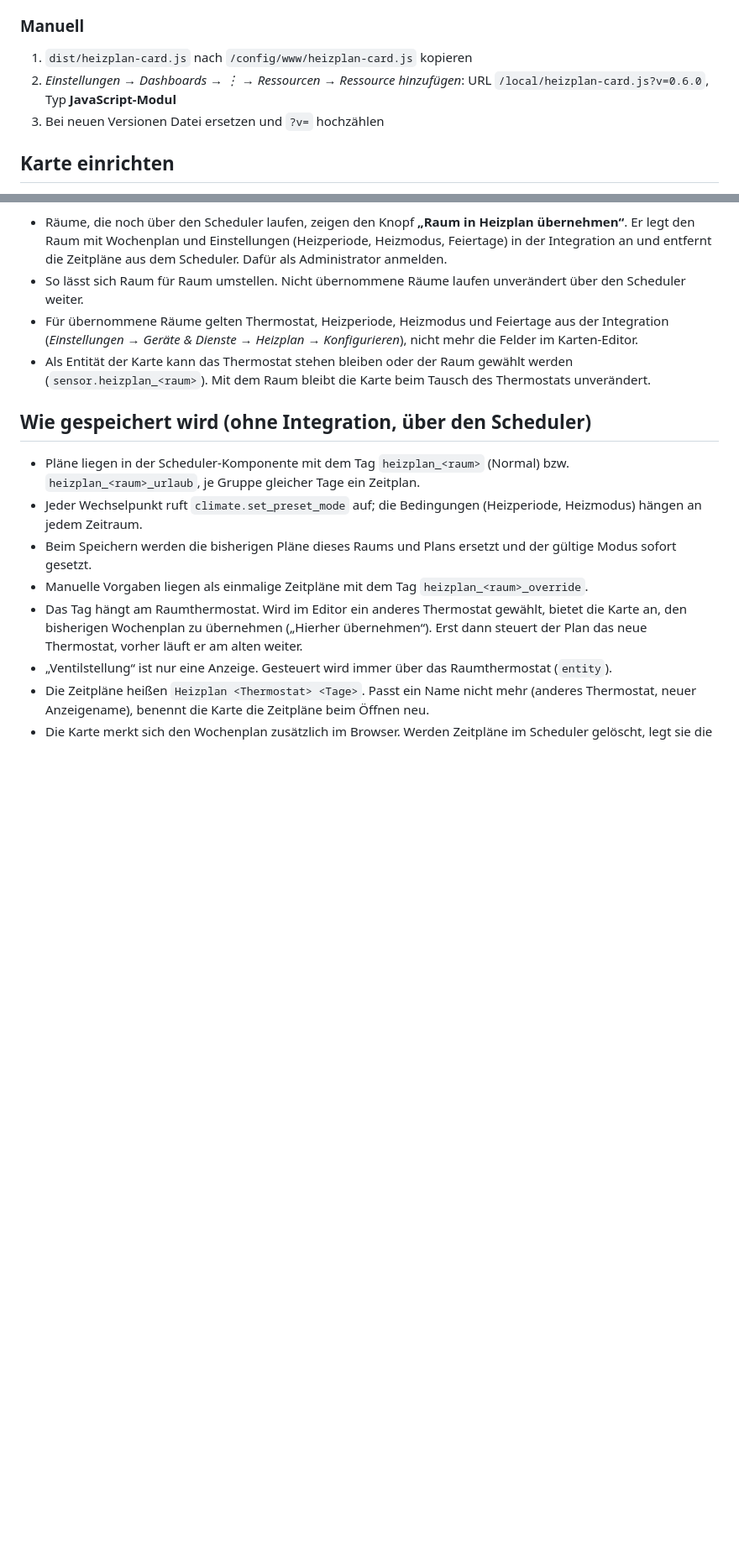
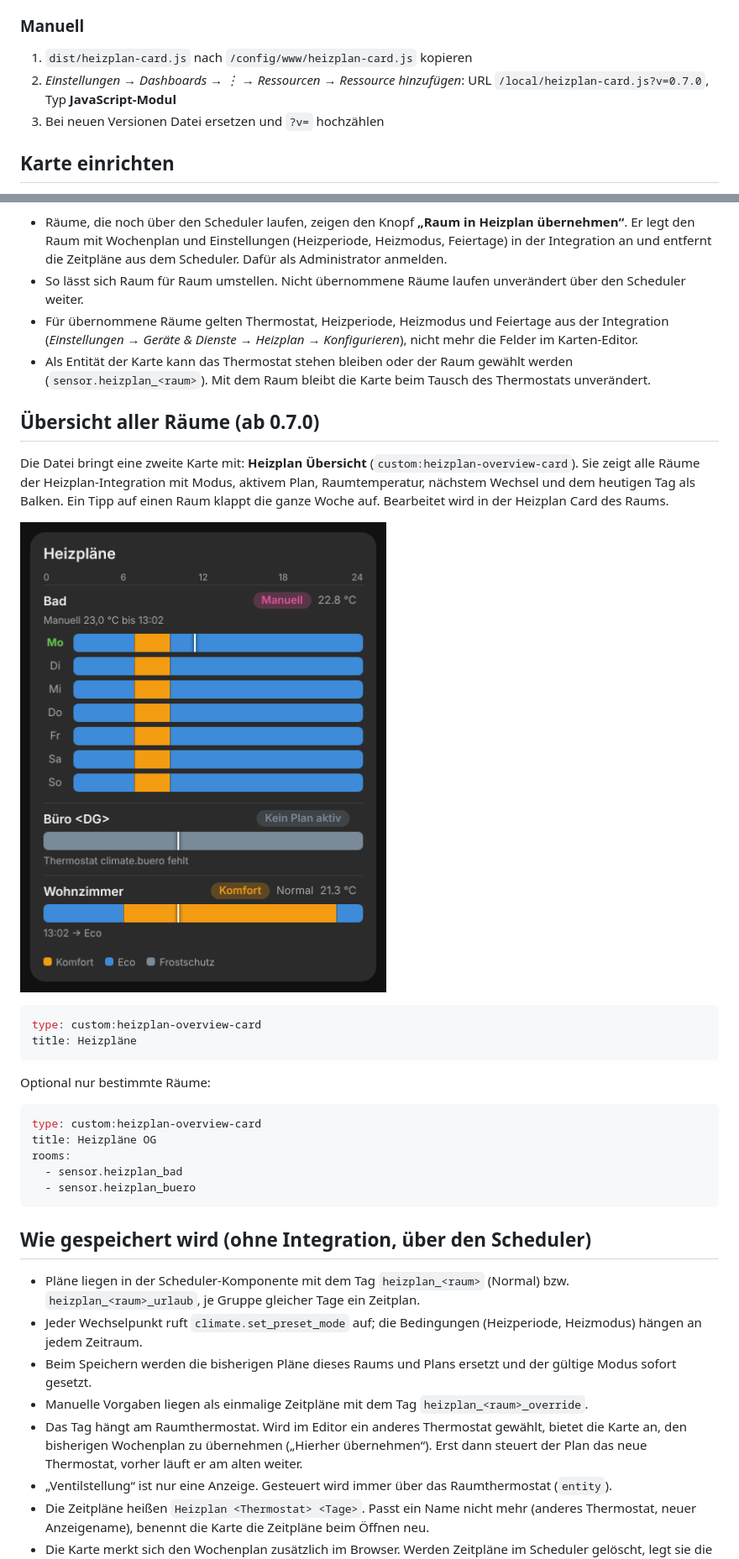
Before and after one commit to juergenschorb/claude-homeassistant, a Markdown page: README.md, 2 parts joined by grey strips. Shown at 84% size. GitHub-like rendering; pictures changed too: docs/vorschau-uebersicht.png (added); blank space fills up the shorter version.

Commit message:
Heizplan Card 0.7.0: Übersichtskarte für alle Räume (#4)
* Heizplan Card 0.5.3: Thermostatwechsel übernimmt den Wochenplan

Nach einem Wechsel des Raumthermostats lief der alte Plan am alten
Thermostat weiter. Die Karte lädt die Zeitpläne nach einer
Konfigurationsänderung neu und bietet an, den Plan zu übernehmen.

Co-Authored-By: Claude Opus 5.5 <noreply@anthropic.com>
Claude-Session: https://claude.ai/code/session_01XK19cYGCiUdhtM43aoTkG4

* Heizplan Card 0.5.4: Zeitpläne umbenennen und gelöschte wieder anlegen

Nach einem Thermostatwechsel oder neuem Anzeigenamen behielten die
Zeitpläne den alten Namen, und im Scheduler gelöschte Zeitpläne wurden
nicht wieder erzeugt. Die Karte benennt sie jetzt beim Laden neu, legt
gelöschte Tage aus einer Browser-Sicherung wieder an und übernimmt den
Plan beim Thermostatwechsel über den normalen Speicherweg.

Co-Authored-By: Claude Opus 5.5 <noreply@anthropic.com>
Claude-Session: https://claude.ai/code/session_01XK19cYGCiUdhtM43aoTkG4

* Heizplan Card 0.5.4: doppelten Block aus dem Merge entfernen

Co-Authored-By: Claude Opus 5.5 <noreply@anthropic.com>
Claude-Session: https://claude.ai/code/session_01XK19cYGCiUdhtM43aoTkG4

* Heizplan Card 0.6.0: Pläne in der Heizplan-Integration speichern

Ist die Integration juergenschorb/heizplan installiert, lädt und speichert
die Karte Wochenplan und manuelle Vorgabe dort. Räume aus dem Scheduler
lassen sich per Knopf übernehmen. Ohne Integration bleibt alles wie bisher.

Co-Authored-By: Claude Fable 5.2 <noreply@anthropic.com>
Claude-Session: https://claude.ai/code/session_01XK19cYGCiUdhtM43aoTkG4

* Heizplan Card 0.7.0: Übersichtskarte für alle Räume der Heizplan-Integration

Co-Authored-By: Claude Fable 5.2 <noreply@anthropic.com>
Claude-Session: https://claude.ai/code/session_01XK19cYGCiUdhtM43aoTkG4

---------

Co-authored-by: Claude <noreply@anthropic.com>

````diff
--- a/README.md
+++ b/README.md
@@ -44,7 +44,7 @@ Dazu zwei Blueprints:
 ### Manuell
 
 1. `dist/heizplan-card.js` nach `/config/www/heizplan-card.js` kopieren
-2. *Einstellungen → Dashboards → ⋮ → Ressourcen → Ressource hinzufügen*: URL `/local/heizplan-card.js?v=0.6.0`, Typ **JavaScript-Modul**
+2. *Einstellungen → Dashboards → ⋮ → Ressourcen → Ressource hinzufügen*: URL `/local/heizplan-card.js?v=0.7.0`, Typ **JavaScript-Modul**
 3. Bei neuen Versionen Datei ersetzen und `?v=` hochzählen
 
 ## Karte einrichten
@@ -147,6 +147,27 @@ Ist die Integration [Heizplan](https://github.com/juergenschorb/heizplan) instal
 - Für übernommene Räume gelten Thermostat, Heizperiode, Heizmodus und Feiertage aus der Integration (*Einstellungen → Geräte & Dienste → Heizplan → Konfigurieren*), nicht mehr die Felder im Karten-Editor.
 - Als Entität der Karte kann das Thermostat stehen bleiben oder der Raum gewählt werden (`sensor.heizplan_<raum>`). Mit dem Raum bleibt die Karte beim Tausch des Thermostats unverändert.
 
+## Übersicht aller Räume (ab 0.7.0)
+
+Die Datei bringt eine zweite Karte mit: **Heizplan Übersicht** (`custom:heizplan-overview-card`). Sie zeigt alle Räume der Heizplan-Integration mit Modus, aktivem Plan, Raumtemperatur, nächstem Wechsel und dem heutigen Tag als Balken. Ein Tipp auf einen Raum klappt die ganze Woche auf. Bearbeitet wird in der Heizplan Card des Raums.
+
+![Übersicht](docs/vorschau-uebersicht.png)
+
+```yaml
+type: custom:heizplan-overview-card
+title: Heizpläne
+```
+
+Optional nur bestimmte Räume:
+
+```yaml
+type: custom:heizplan-overview-card
+title: Heizpläne OG
+rooms:
+  - sensor.heizplan_bad
+  - sensor.heizplan_buero
+```
+
 ## Wie gespeichert wird (ohne Integration, über den Scheduler)
 
 - Pläne liegen in der Scheduler-Komponente mit dem Tag `heizplan_<raum>` (Normal) bzw. `heizplan_<raum>_urlaub`, je Gruppe gleicher Tage ein Zeitplan.
````
Also changed, not shown: other parts of README.md (+1 -1 lines), 1 other file.
